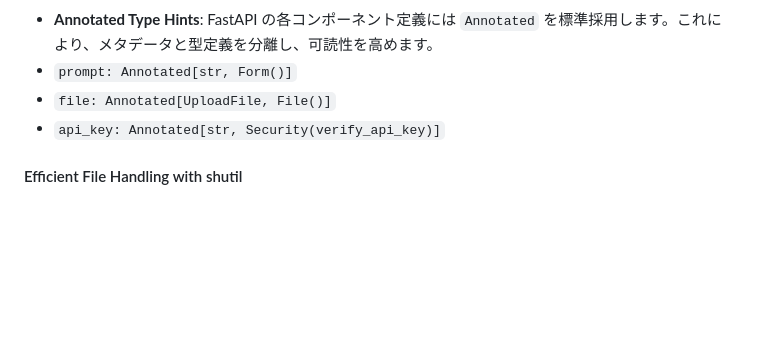
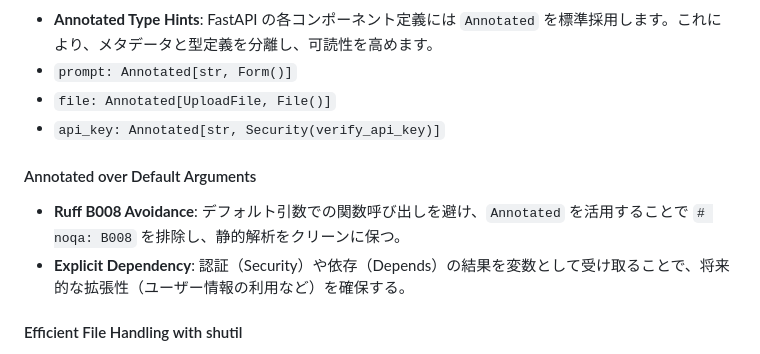
Before and after one commit to kk366-code/vertex-ai-starter, a Markdown page: SKILL.md, the part around the change. GitHub-like rendering; blank space fills up the shorter version.

Commit message:
docs: add best practices for Annotated in FastAPI

```diff
--- a/SKILL.md
+++ b/SKILL.md
@@ -88,6 +88,11 @@ FastAPI の各コンポーネント定義には `Annotated` を標準採用し
 - `file: Annotated[UploadFile, File()]`
 - `api_key: Annotated[str, Security(verify_api_key)]`
 
+#### Annotated over Default Arguments
+
+- **Ruff B008 Avoidance**: デフォルト引数での関数呼び出しを避け、`Annotated` を活用することで `# noqa: B008` を排除し、静的解析をクリーンに保つ。
+- **Explicit Dependency**: 認証（Security）や依存（Depends）の結果を変数として受け取ることで、将来的な拡張性（ユーザー情報の利用など）を確保する。
+
 #### Efficient File Handling with shutil
 
 - **shutil.copyfileobj**: アップロードされた `UploadFile` ストリームをローカルファイルに効率的に書き出すために使用。
```
